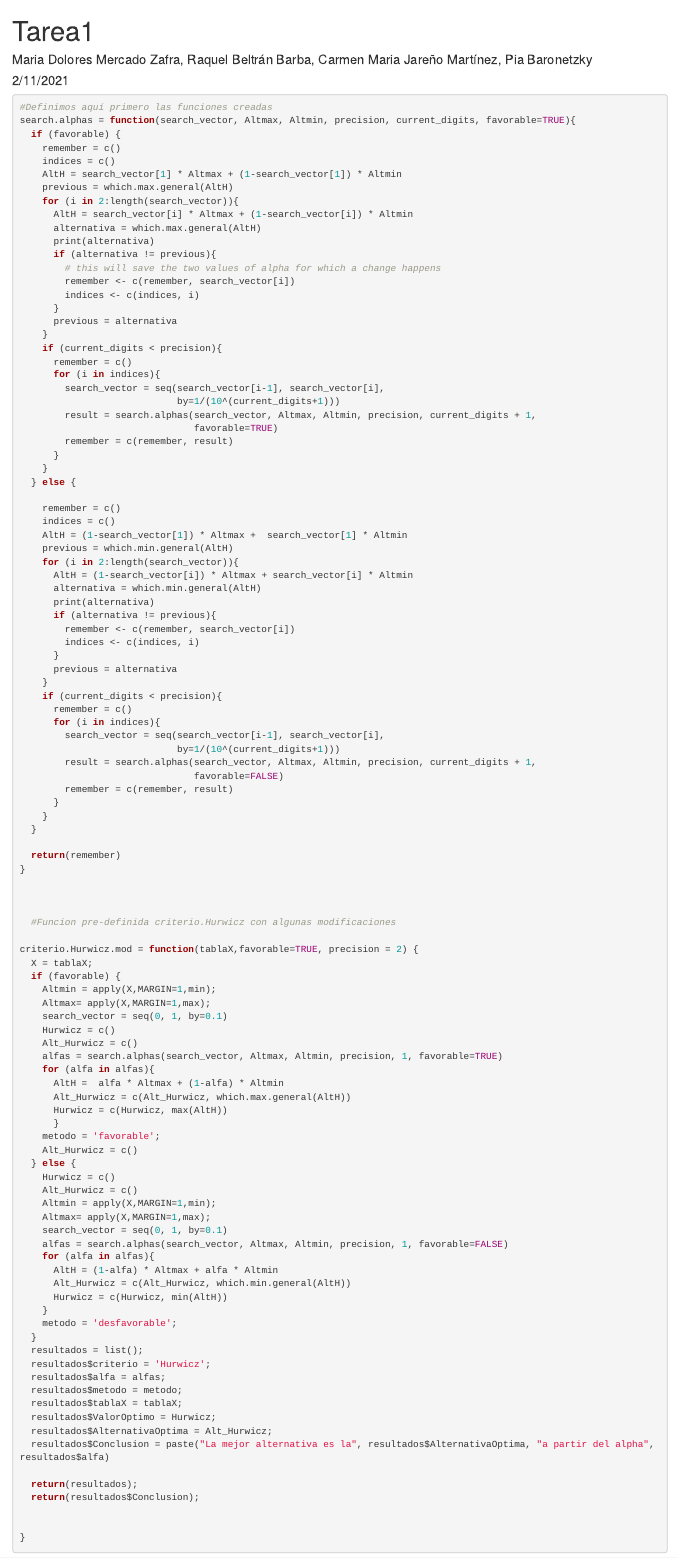
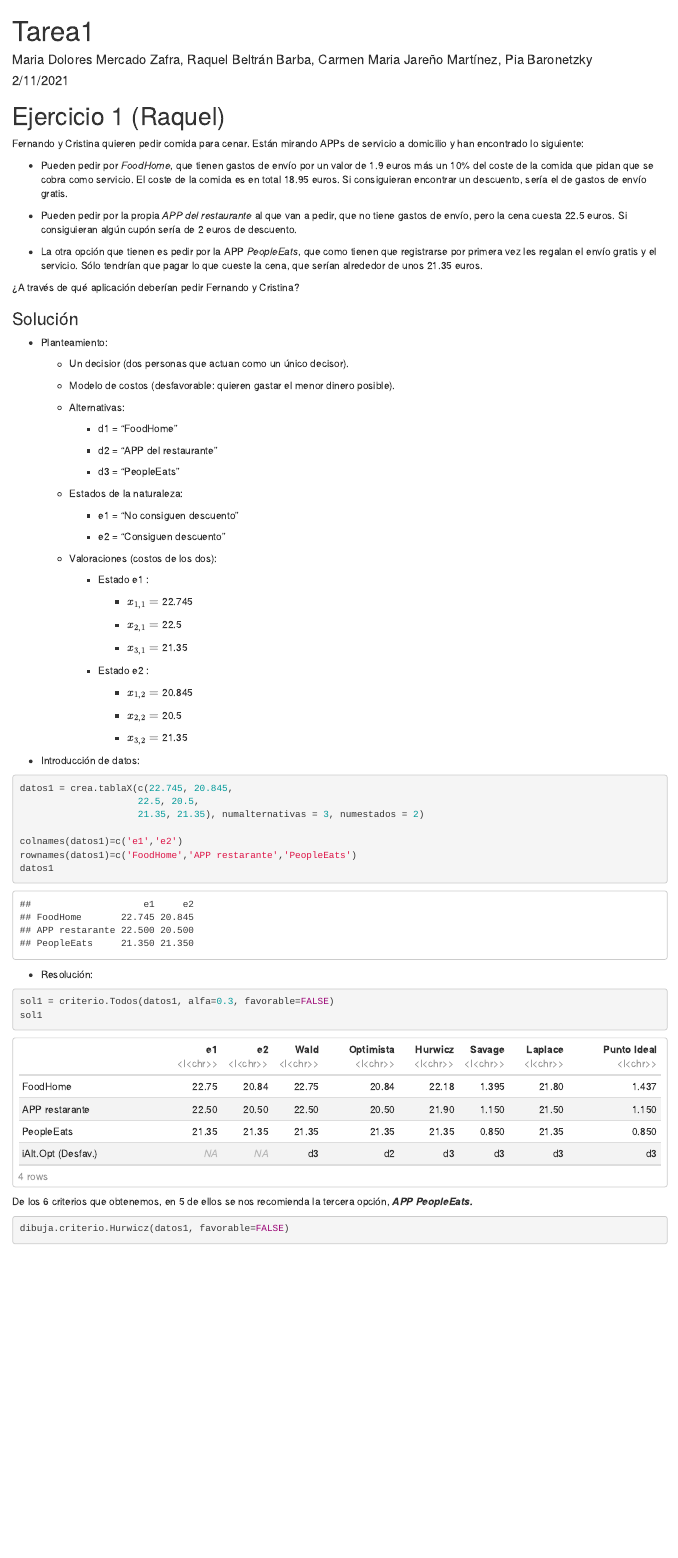
Before and after one commit to carjarmar/Grupo_3_TD, an R Markdown document (Tarea1.Rmd): the page in a window 1100 px wide, from its top. Rendered offline with R 4.5, knitr and Pandoc, with nearby package versions.

Commit message:
Cambios funcion

````diff
--- a/Tarea1.Rmd
+++ b/Tarea1.Rmd
@@ -10,118 +10,7 @@ output:
 
 ```{r setup, include=FALSE}
 knitr::opts_chunk$set(echo = TRUE)
-source("teoriadecision_funciones_incertidumbre.R")
-```
-
-```{r}
-#Definimos aquí primero las funciones creadas
-search.alphas = function(search_vector, Altmax, Altmin, precision, current_digits, favorable=TRUE){
-  if (favorable) {
-    remember = c()
-    indices = c()
-    AltH = search_vector[1] * Altmax + (1-search_vector[1]) * Altmin
-    previous = which.max.general(AltH)
-    for (i in 2:length(search_vector)){
-      AltH = search_vector[i] * Altmax + (1-search_vector[i]) * Altmin
-      alternativa = which.max.general(AltH)
-      print(alternativa)
-      if (alternativa != previous){
-        # this will save the two values of alpha for which a change happens
-        remember <- c(remember, search_vector[i])
-        indices <- c(indices, i)
-      }
-      previous = alternativa
-    }
-    if (current_digits < precision){
-      remember = c()
-      for (i in indices){
-        search_vector = seq(search_vector[i-1], search_vector[i],
-                            by=1/(10^(current_digits+1)))
-        result = search.alphas(search_vector, Altmax, Altmin, precision, current_digits + 1,
-                               favorable=TRUE)
-        remember = c(remember, result)
-      }
-    }
-  } else {
-
-    remember = c()
-    indices = c()
-    AltH = (1-search_vector[1]) * Altmax +  search_vector[1] * Altmin
-    previous = which.min.general(AltH)
-    for (i in 2:length(search_vector)){
-      AltH = (1-search_vector[i]) * Altmax + search_vector[i] * Altmin
-      alternativa = which.min.general(AltH)
-      print(alternativa)
-      if (alternativa != previous){
-        remember <- c(remember, search_vector[i])
-        indices <- c(indices, i)
-      }
-      previous = alternativa
-    }
-    if (current_digits < precision){
-      remember = c()
-      for (i in indices){
-        search_vector = seq(search_vector[i-1], search_vector[i],
-                            by=1/(10^(current_digits+1)))
-        result = search.alphas(search_vector, Altmax, Altmin, precision, current_digits + 1,
-                               favorable=FALSE)
-        remember = c(remember, result)
-      }
-    }
-  }
-
-  return(remember)
-}
-
-
-
-  #Funcion pre-definida criterio.Hurwicz con algunas modificaciones
-
-criterio.Hurwicz.mod = function(tablaX,favorable=TRUE, precision = 2) {
-  X = tablaX;
-  if (favorable) {
-    Altmin = apply(X,MARGIN=1,min);
-    Altmax= apply(X,MARGIN=1,max);
-    search_vector = seq(0, 1, by=0.1)
-    Hurwicz = c()
-    Alt_Hurwicz = c()
-    alfas = search.alphas(search_vector, Altmax, Altmin, precision, 1, favorable=TRUE)
-    for (alfa in alfas){
-      AltH =  alfa * Altmax + (1-alfa) * Altmin
-      Alt_Hurwicz = c(Alt_Hurwicz, which.max.general(AltH))
-      Hurwicz = c(Hurwicz, max(AltH))
-      }
-    metodo = 'favorable';
-    Alt_Hurwicz = c()
-  } else {
-    Hurwicz = c()
-    Alt_Hurwicz = c()
-    Altmin = apply(X,MARGIN=1,min);
-    Altmax= apply(X,MARGIN=1,max);
-    search_vector = seq(0, 1, by=0.1)
-    alfas = search.alphas(search_vector, Altmax, Altmin, precision, 1, favorable=FALSE)
-    for (alfa in alfas){
-      AltH = (1-alfa) * Altmax + alfa * Altmin
-      Alt_Hurwicz = c(Alt_Hurwicz, which.min.general(AltH))
-      Hurwicz = c(Hurwicz, min(AltH))
-    }
-    metodo = 'desfavorable';
-  }
-  resultados = list();
-  resultados$criterio = 'Hurwicz';
-  resultados$alfa = alfas;
-  resultados$metodo = metodo;
-  resultados$tablaX = tablaX;
-  resultados$ValorOptimo = Hurwicz;
-  resultados$AlternativaOptima = Alt_Hurwicz;
-  resultados$Conclusion = paste("La mejor alternativa es la", resultados$AlternativaOptima, "a partir del alpha", resultados$alfa)
-
-  return(resultados);
-  return(resultados$Conclusion);
-
-
-}
-
+source("function.R")
 ```
 
 # Ejercicio 1 (Raquel)
@@ -186,6 +74,7 @@ datos1
 
 colnames(datos1)=c('e1','e2')
 rownames(datos1)=c('FoodHome','APP restarante','PeopleEats')
+datos1
 ```
 
 -   Resolución:
````
Also changed, not shown: Tarea1.Rmd (1 more changed lines).
